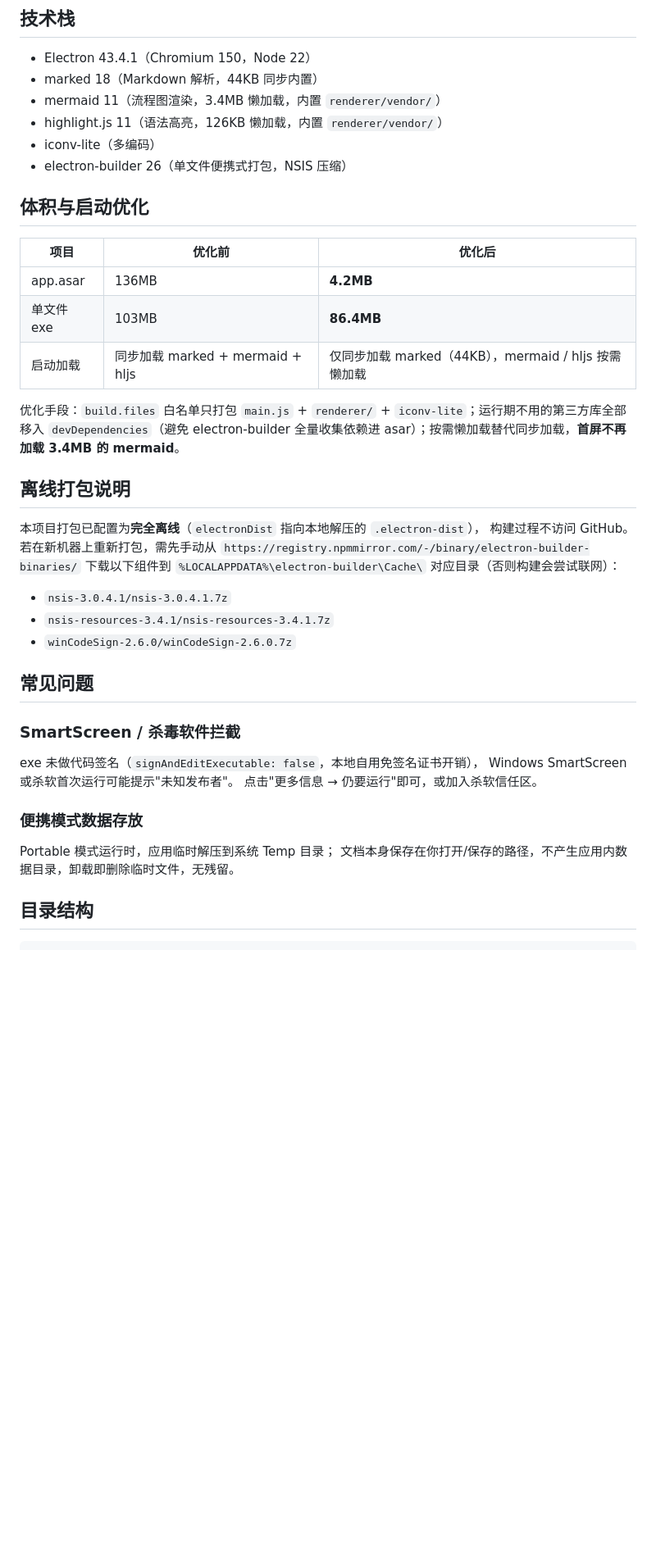
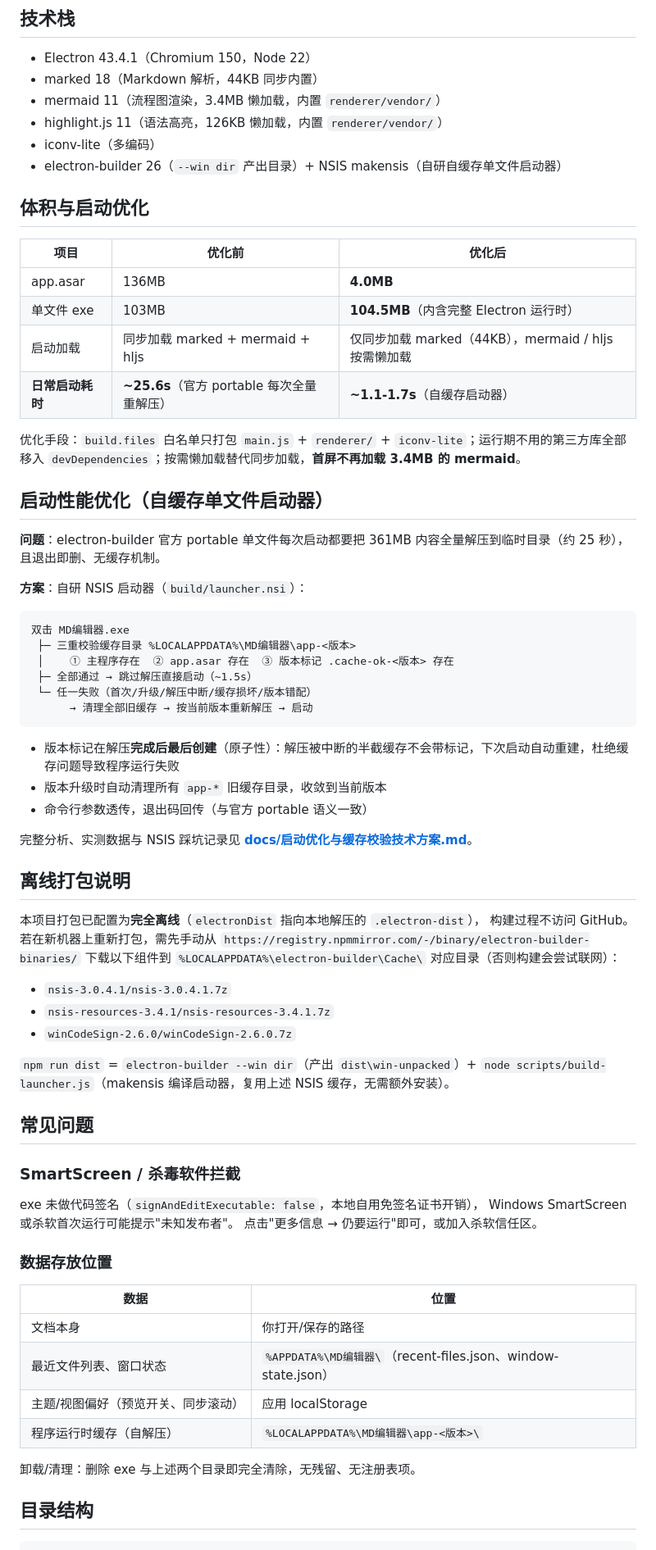
Before and after one commit to hanwu-git/md-editor, a Markdown page: README.md, the part around one of its changes. Shown at 82% size. Drawn GitHub-style; blank space fills up the shorter version.

````diff
--- a/README.md
+++ b/README.md
@@ -43,17 +60,39 @@ npm run dist         # 重新打包为单文件 exe（产物在 dist/ 目录）
 - mermaid 11（流程图渲染，3.4MB 懒加载，内置 `renderer/vendor/`）
 - highlight.js 11（语法高亮，126KB 懒加载，内置 `renderer/vendor/`）
 - iconv-lite（多编码）
-- electron-builder 26（单文件便携式打包，NSIS 压缩）
+- electron-builder 26（`--win dir` 产出目录）+ NSIS makensis（自研自缓存单文件启动器）
 
 ## 体积与启动优化
 
 | 项目 | 优化前 | 优化后 |
 |---|---|---|
-| app.asar | 136MB | **4.2MB** |
-| 单文件 exe | 103MB | **86.4MB** |
+| app.asar | 136MB | **4.0MB** |
+| 单文件 exe | 103MB | **104.5MB**（内含完整 Electron 运行时） |
 | 启动加载 | 同步加载 marked + mermaid + hljs | 仅同步加载 marked（44KB），mermaid / hljs 按需懒加载 |
+| **日常启动耗时** | **~25.6s**（官方 portable 每次全量重解压） | **~1.1-1.7s**（自缓存启动器） |
 
-优化手段：`build.files` 白名单只打包 `main.js` + `renderer/` + `iconv-lite`；运行期不用的第三方库全部移入 `devDependencies`（避免 electron-builder 全量收集依赖进 asar）；按需懒加载替代同步加载，**首屏不再加载 3.4MB 的 mermaid**。
+优化手段：`build.files` 白名单只打包 `main.js` + `renderer/` + `iconv-lite`；运行期不用的第三方库全部移入 `devDependencies`；按需懒加载替代同步加载，**首屏不再加载 3.4MB 的 mermaid**。
+
+## 启动性能优化（自缓存单文件启动器）
+
+**问题**：electron-builder 官方 portable 单文件每次启动都要把 361MB 内容全量解压到临时目录（约 25 秒），且退出即删、无缓存机制。
+
+**方案**：自研 NSIS 启动器（`build/launcher.nsi`）：
+
+```
+双击 MD编辑器.exe
+ ├─ 三重校验缓存目录 %LOCALAPPDATA%\MD编辑器\app-<版本>
+ │    ① 主程序存在  ② app.asar 存在  ③ 版本标记 .cache-ok-<版本> 存在
+ ├─ 全部通过 → 跳过解压直接启动（~1.5s）
+ └─ 任一失败（首次/升级/解压中断/缓存损坏/版本错配）
+      → 清理全部旧缓存 → 按当前版本重新解压 → 启动
+```
+
+- 版本标记在解压**完成后最后创建**（原子性）：解压被中断的半截缓存不会带标记，下次启动自动重建，杜绝缓存问题导致程序运行失败
+- 版本升级时自动清理所有 `app-*` 旧缓存目录，收敛到当前版本
+- 命令行参数透传，退出码回传（与官方 portable 语义一致）
+
+完整分析、实测数据与 NSIS 踩坑记录见 **[docs/启动优化与缓存校验技术方案.md](docs/启动优化与缓存校验技术方案.md)**。
 
 ## 离线打包说明
 
@@ -66,6 +105,8 @@ npm run dist         # 重新打包为单文件 exe（产物在 dist/ 目录）
 - `nsis-resources-3.4.1/nsis-resources-3.4.1.7z`
 - `winCodeSign-2.6.0/winCodeSign-2.6.0.7z`
 
+`npm run dist` = `electron-builder --win dir`（产出 `dist\win-unpacked`）+ `node scripts/build-launcher.js`（makensis 编译启动器，复用上述 NSIS 缓存，无需额外安装）。
+
 ## 常见问题
 
 ### SmartScreen / 杀毒软件拦截
@@ -74,10 +115,16 @@ exe 未做代码签名（`signAndEditExecutable: false`，本地自用免签名
 Windows SmartScreen 或杀软首次运行可能提示"未知发布者"。
 点击"更多信息 → 仍要运行"即可，或加入杀软信任区。
 
-### 便携模式数据存放
+### 数据存放位置
 
-Portable 模式运行时，应用临时解压到系统 Temp 目录；
-文档本身保存在你打开/保存的路径，不产生应用内数据目录，卸载即删除临时文件，无残留。
+| 数据 | 位置 |
+|---|---|
+| 文档本身 | 你打开/保存的路径 |
+| 最近文件列表、窗口状态 | `%APPDATA%\MD编辑器\`（recent-files.json、window-state.json） |
+| 主题/视图偏好（预览开关、同步滚动） | 应用 localStorage |
+| 程序运行时缓存（自解压） | `%LOCALAPPDATA%\MD编辑器\app-<版本>\` |
+
+卸载/清理：删除 exe 与上述两个目录即完全清除，无残留、无注册表项。
 
 ## 目录结构
 
````
Also changed, not shown: other parts of README.md (+39 -14 lines), docs/启动优化与缓存校验技术方案.md (added, +212 -0 lines).
